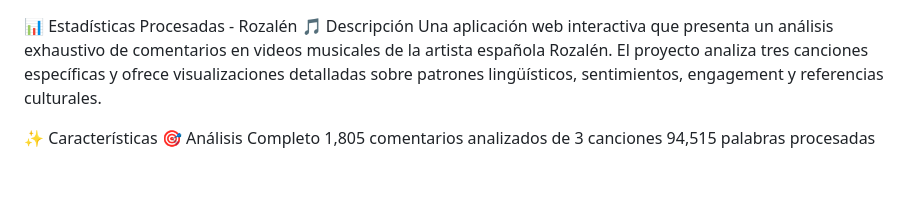
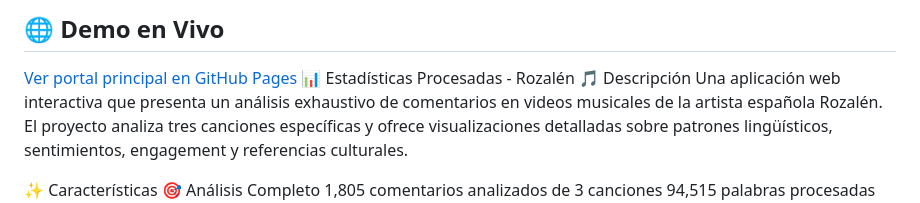
Before and after one commit to Matrizestadisticas/YouTube, a Markdown page: README.md, the part around the change. Drawn GitHub-style; blank space fills up the shorter version.

```diff
--- a/README.md
+++ b/README.md
@@ -1,3 +1,5 @@
+## 🌐 Demo en Vivo
+[Ver portal principal en GitHub Pages](https://matrizestadisticas.github.io/youtube)
 📊 Estadísticas Procesadas - Rozalén
 🎵 Descripción
 Una aplicación web interactiva que presenta un análisis exhaustivo de comentarios en videos musicales de la artista española Rozalén. El proyecto analiza tres canciones específicas y ofrece visualizaciones detalladas sobre patrones lingüísticos, sentimientos, engagement y referencias culturales.
```
